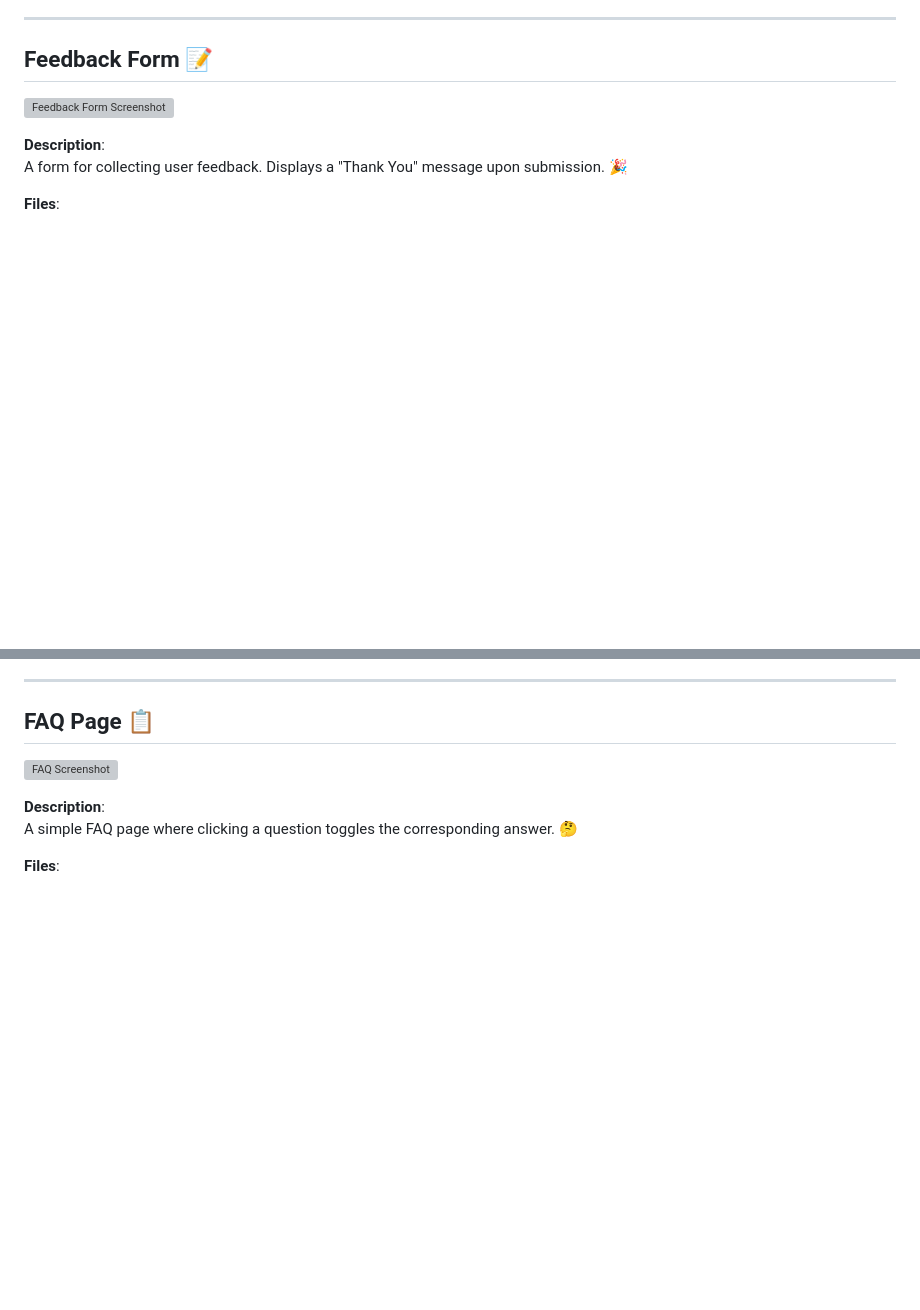
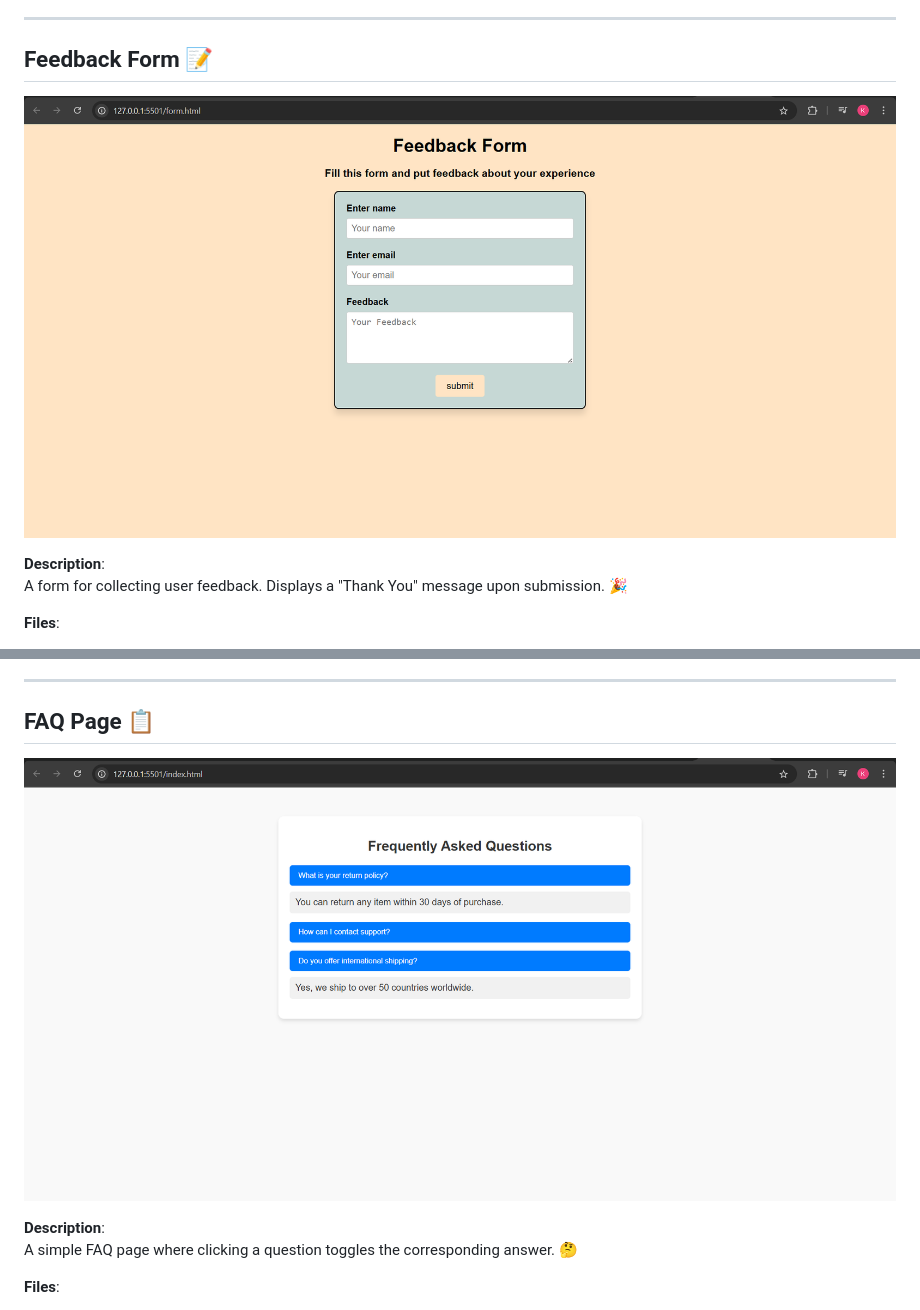
Before and after one commit to khushi05sharma/Web-Projects-Collection, a Markdown page: README.md, 2 parts joined by grey strips. Rendered like a GitHub page; blank space fills up the shorter version; grey boxes are pictures that could not be loaded.

```diff
--- a/README.md
+++ b/README.md
@@ -53,7 +53,7 @@ Displays a live digital clock that updates every second using JavaScript's `setI
 
 ## Feedback Form 📝
 
-![Feedback Form Screenshot](./Easy/screenshots/form.png)
+![Feedback Form Screenshot](./screenshots/form.png)
 
 **Description**:
 A form for collecting user feedback. Displays a "Thank You" message upon submission. 🎉
@@ -72,7 +72,7 @@ A form for collecting user feedback. Displays a "Thank You" message upon submiss
 
 ## FAQ Page 📋
 
-![FAQ Screenshot](./Easy/screenshots/FAQ.png)
+![FAQ Screenshot](./screenshots/FAQ.png)
 
 **Description**:
 A simple FAQ page where clicking a question toggles the corresponding answer. 🤔
```
Also changed, not shown: other parts of README.md (+3 -3 lines).
